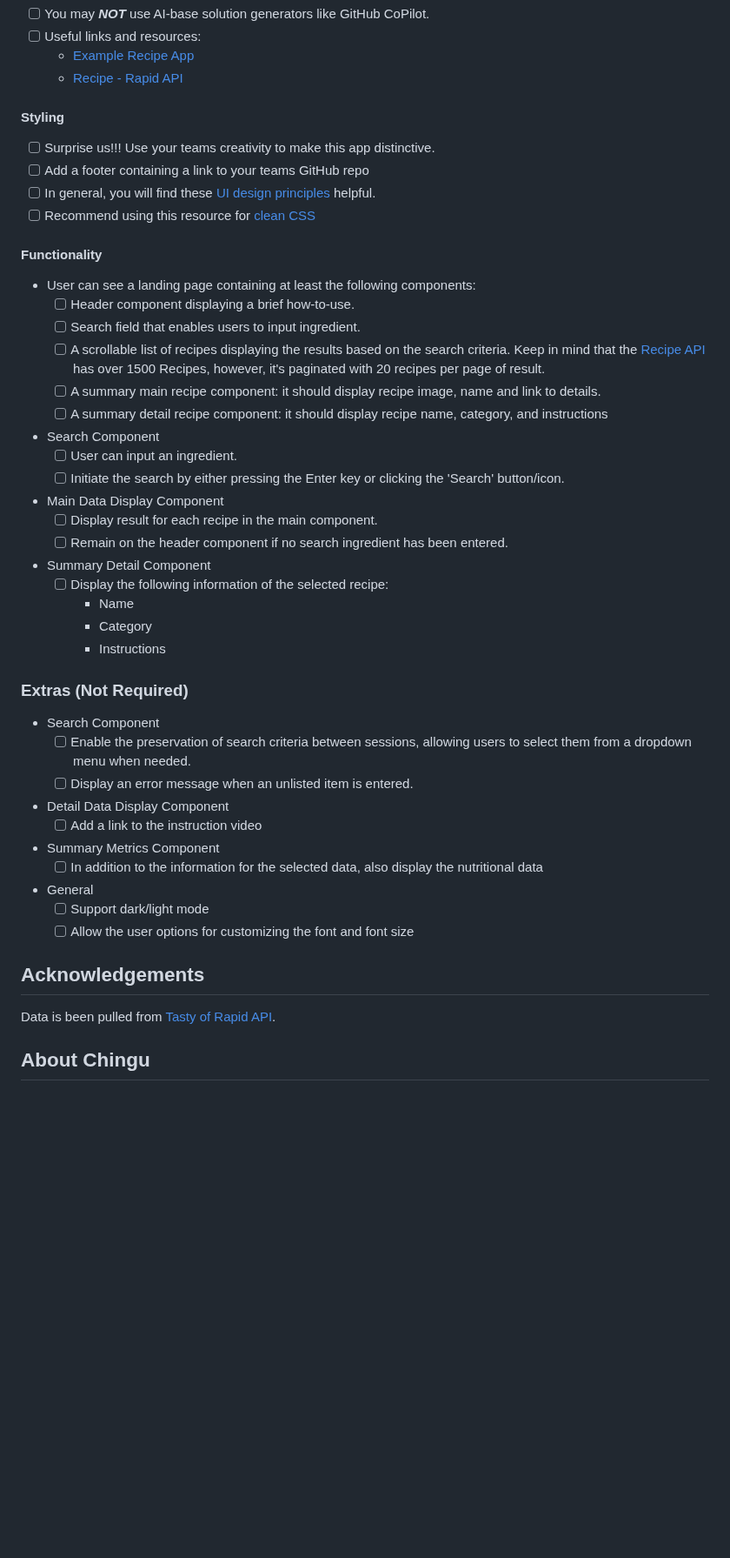
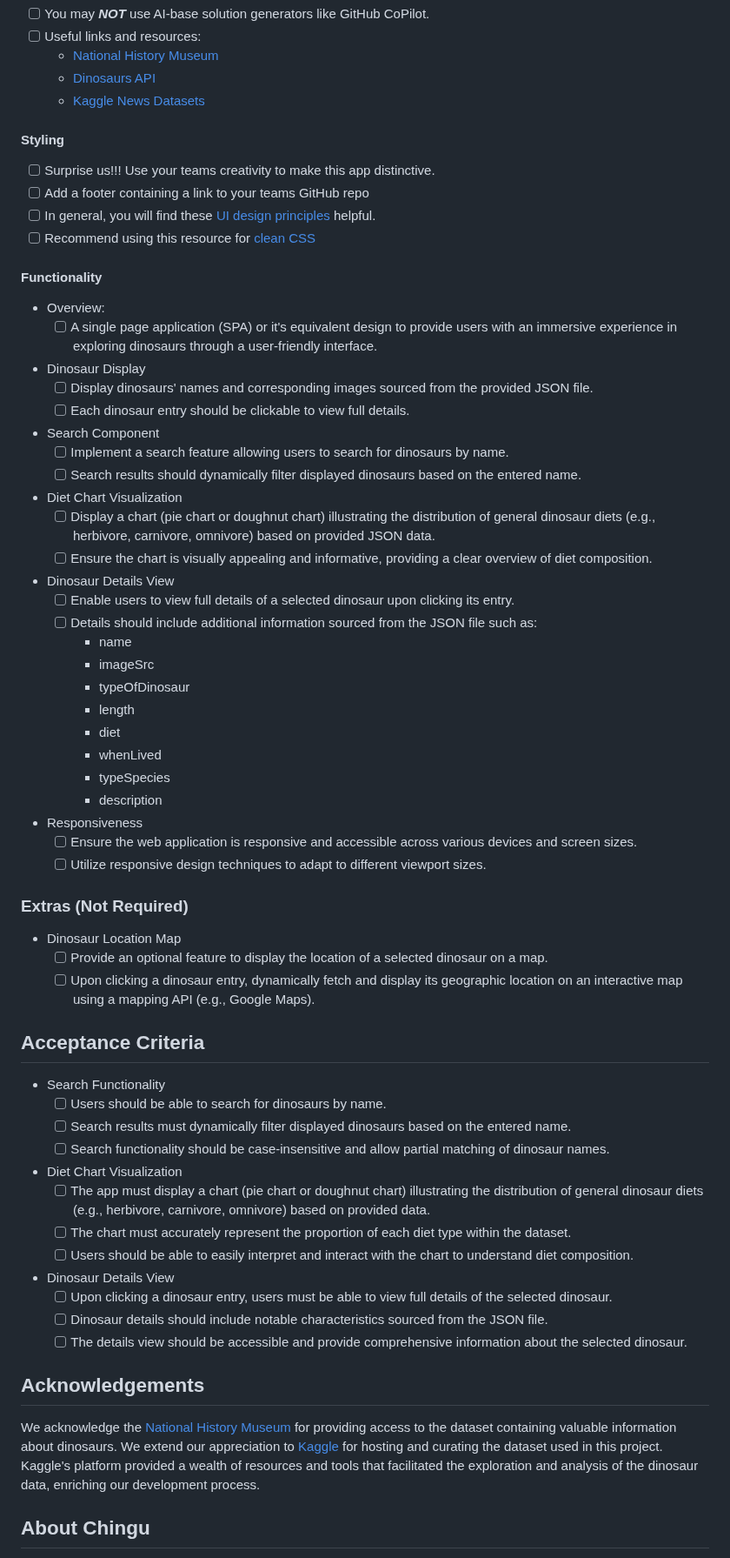
Before and after one commit to chingu-voyages/voyage-project-tier1-dinosaurs, a Markdown page: README.md, the part around one of its changes. Shown at 87% size. Drawn GitHub-style; blank space fills up the shorter version.

```diff
--- a/README.md
+++ b/README.md
@@ -62,7 +81,8 @@ implement to enhance this app, if time permits.
 - [ ] You may **_NOT_** use AI-base solution generators like GitHub CoPilot.
 - [ ] Useful links and resources:
-    - [Example Recipe App](https://namka-food-api.netlify.app)
-    - [Recipe - Rapid API](https://rapidapi.com/apidojo/api/tasty )
+    - [National History Museum](https://www.nhm.ac.uk/discover/dinosaurs.html)
+    - [Dinosaurs API](chingu.io)
+    - [Kaggle News Datasets](https://www.kaggle.com/datasets)
 
 #### Styling
 
@@ -73,43 +93,62 @@ implement to enhance this app, if time permits.
 
 #### Functionality
 
--   User can see a landing page containing at least the following components:
-    - [ ] Header component displaying a brief how-to-use.
-    - [ ] Search field that enables users to input ingredient.
-    - [ ] A scrollable list of recipes displaying the results based on the search criteria. Keep in mind that the [Recipe API](https://rapidapi.com/apidojo/api/tasty) has over 1500 Recipes, however, it's paginated with 20 recipes per page of result.
-    - [ ] A summary main recipe component: it should display recipe image, name and link to details.
-    - [ ] A summary detail recipe component: it should display recipe name, category, and instructions
+-   Overview:
+    - [ ] A single page application (SPA) or it's equivalent design to provide users with an immersive experience in exploring dinosaurs through a user-friendly interface.
+
+- Dinosaur Display
+    - [ ] Display dinosaurs' names and corresponding images sourced from the provided JSON file.
+    - [ ] Each dinosaur entry should be clickable to view full details.
 
 - Search Component
-    - [ ] User can input an ingredient.
-    - [ ] Initiate the search by either pressing the Enter key or clicking the 'Search' button/icon.
+    - [ ] Implement a search feature allowing users to search for dinosaurs by name.
+    - [ ] Search results should dynamically filter displayed dinosaurs based on the entered name.
 
-- Main Data Display Component
-    - [ ] Display result for each recipe in the main component.
-    - [ ] Remain on the header component if no search ingredient has been entered.
+- Diet Chart Visualization
+    - [ ] Display a chart (pie chart or doughnut chart) illustrating the distribution of general dinosaur diets (e.g., herbivore, carnivore, omnivore) based on provided JSON data.
+    - [ ] Ensure the chart is visually appealing and informative, providing a clear overview of diet composition.
 
-- Summary Detail Component
-    - [ ] Display the following information of the selected recipe:
-        - Name
-        - Category
-        - Instructions
+- Dinosaur Details View
+    - [ ] Enable users to view full details of a selected dinosaur upon clicking its entry.
+    - [ ] Details should include additional information sourced from the JSON file such as:
+        - name
+        - imageSrc
+        - typeOfDinosaur
+        - length
+        - diet
+        - whenLived
+        - typeSpecies
+        - description
+
+- Responsiveness
+    - [ ] Ensure the web application is responsive and accessible across various devices and screen sizes.
+    - [ ] Utilize responsive design techniques to adapt to different viewport sizes.
 
 ### Extras (Not Required)
 
--   Search Component
-    - [ ] Enable the preservation of search criteria between sessions, allowing users to select them from a dropdown menu when needed.
-    - [ ] Display an error message when an unlisted item is entered.
--   Detail Data Display Component
-    - [ ] Add a link to the instruction video
--   Summary Metrics Component
-    - [ ] In addition to the information for the selected data, also display the nutritional data
--   General
-    - [ ] Support dark/light mode
-    - [ ] Allow the user options for customizing the font and font size
+- Dinosaur Location Map
+    - [ ] Provide an optional feature to display the location of a selected dinosaur on a map.
+    - [ ] Upon clicking a dinosaur entry, dynamically fetch and display its geographic location on an interactive map using a mapping API (e.g., Google Maps).
+
+## Acceptance Criteria
+- Search Functionality
+    - [ ] Users should be able to search for dinosaurs by name.
+    - [ ] Search results must dynamically filter displayed dinosaurs based on the entered name.
+    - [ ] Search functionality should be case-insensitive and allow partial matching of dinosaur names.
+
+- Diet Chart Visualization
+    - [ ] The app must display a chart (pie chart or doughnut chart) illustrating the distribution of general dinosaur diets (e.g., herbivore, carnivore, omnivore) based on provided data.
+    - [ ] The chart must accurately represent the proportion of each diet type within the dataset.
+    - [ ] Users should be able to easily interpret and interact with the chart to understand diet composition.
+
+- Dinosaur Details View
+    - [ ] Upon clicking a dinosaur entry, users must be able to view full details of the selected dinosaur.
+    - [ ] Dinosaur details should include notable characteristics sourced from the JSON file.
+    - [ ] The details view should be accessible and provide comprehensive information about the selected dinosaur.
 
 ## Acknowledgements
 
-Data is been pulled from [Tasty of Rapid API](https://rapidapi.com/apidojo/api/tasty).
+We acknowledge the [National History Museum](https://www.nhm.ac.uk) for providing access to the dataset containing valuable information about dinosaurs. We extend our appreciation to [Kaggle](https://www.kaggle.com) for hosting and curating the dataset used in this project. Kaggle's platform provided a wealth of resources and tools that facilitated the exploration and analysis of the dinosaur data, enriching our development process.
 
 ## About Chingu
 
```
Also changed, not shown: other parts of README.md (+34 -15 lines), assets/dino-chart-bar.png (added), assets/dino-charts-zig.png (added), assets/dino-map-site.png (added), assets/dino-site-inspiration.png (added), assets/ingredients-and-recipe.jpg (deleted), 2 other files.
